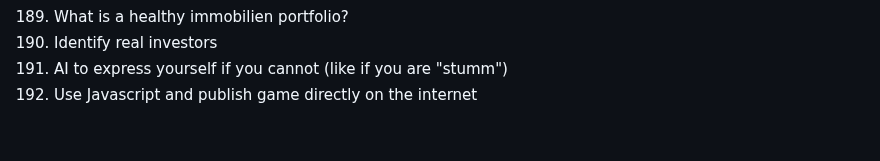
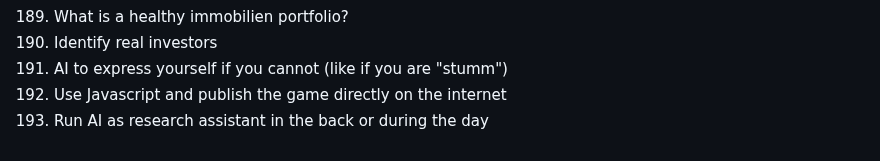
Before and after one commit to marcpre/personal_blog_eleventy, a Markdown page: README.md, the part around the change. GitHub-like rendering.

```diff
--- a/README.md
+++ b/README.md
@@ -203,4 +203,5 @@ Include images:
 189. What is a healthy immobilien portfolio?
 190. Identify real investors
 191. AI to express yourself if you cannot (like if you are "stumm")
-192. Use Javascript and publish game directly on the internet
+192. Use Javascript and publish the game directly on the internet
+193. Run AI as research assistant in the back or during the day
```
